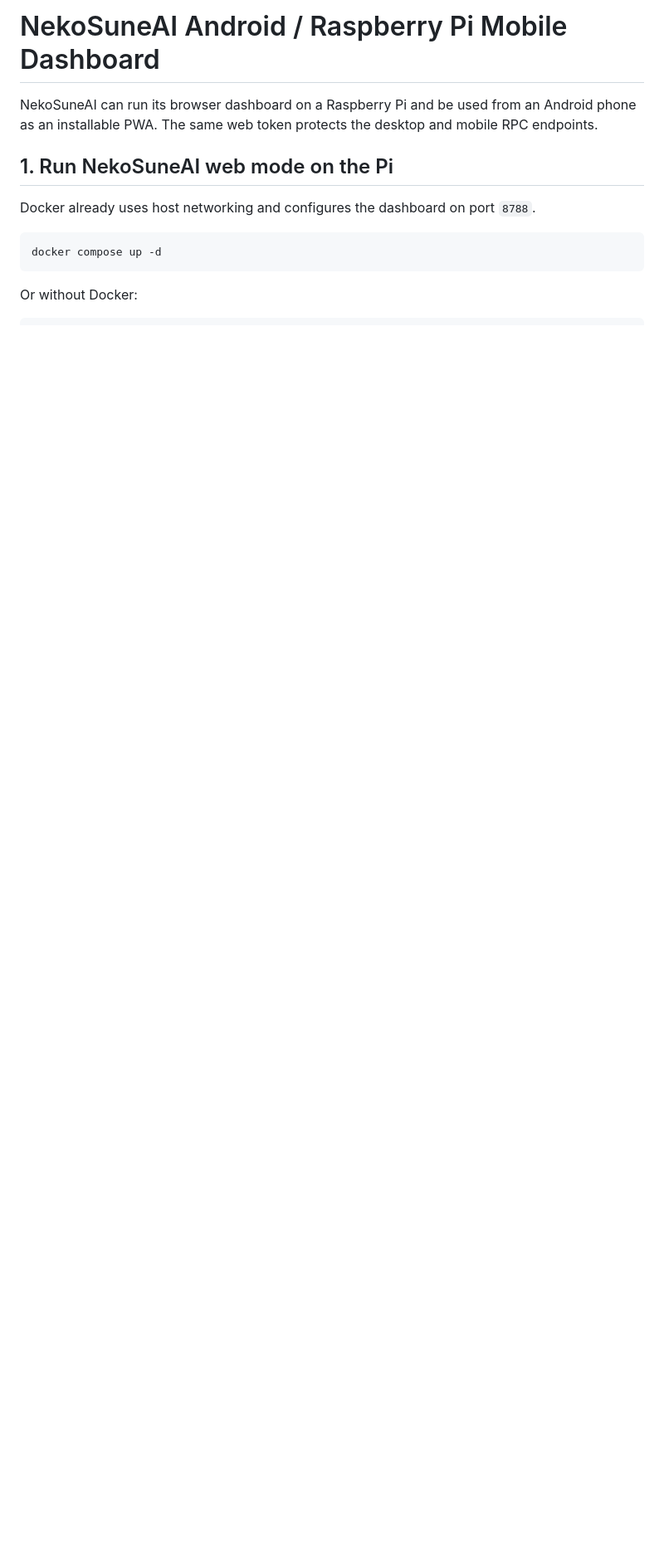
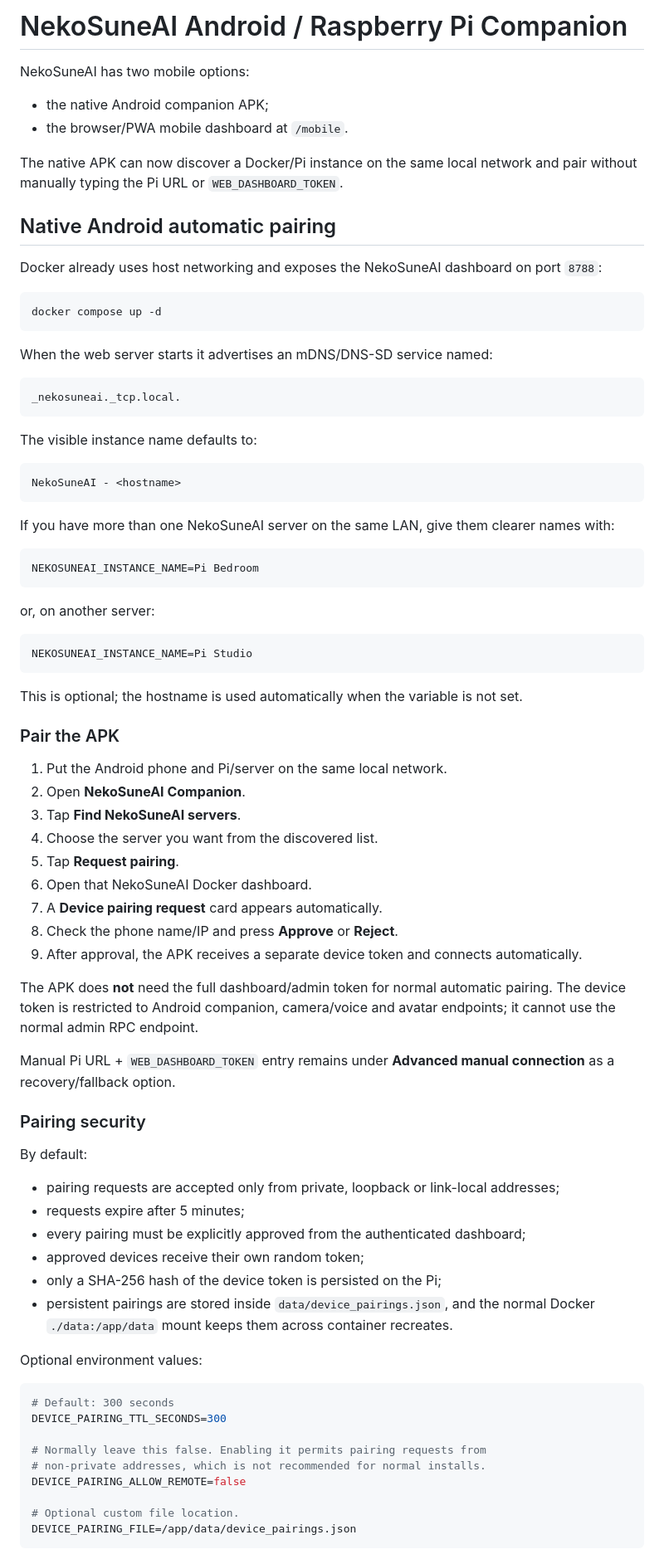
Before and after one commit to NekoSuneProjects/NekoSuneAI, a Markdown page: docs/ANDROID_MOBILE.md, the part around one of its changes. Shown at 83% size. Drawn GitHub-style; blank space fills up the shorter version.

Commit message:
Document automatic Android pairing

````diff
--- a/docs/ANDROID_MOBILE.md
+++ b/docs/ANDROID_MOBILE.md
@@ -1,13 +1,84 @@
-# NekoSuneAI Android / Raspberry Pi Mobile Dashboard
+# NekoSuneAI Android / Raspberry Pi Companion
 
-NekoSuneAI can run its browser dashboard on a Raspberry Pi and be used from an Android phone as an installable PWA. The same web token protects the desktop and mobile RPC endpoints.
+NekoSuneAI has two mobile options:
 
-## 1. Run NekoSuneAI web mode on the Pi
+- the native Android companion APK;
+- the browser/PWA mobile dashboard at `/mobile`.
 
-Docker already uses host networking and configures the dashboard on port `8788`.
+The native APK can now discover a Docker/Pi instance on the same local network and pair without manually typing the Pi URL or `WEB_DASHBOARD_TOKEN`.
+
+## Native Android automatic pairing
+
+Docker already uses host networking and exposes the NekoSuneAI dashboard on port `8788`:
 
 ```bash
 docker compose up -d
 ```
 
-Or without Docker:
+When the web server starts it advertises an mDNS/DNS-SD service named:
+
+```text
+_nekosuneai._tcp.local.
+```
+
+The visible instance name defaults to:
+
+```text
+NekoSuneAI - <hostname>
+```
+
+If you have more than one NekoSuneAI server on the same LAN, give them clearer names with:
+
+```env
+NEKOSUNEAI_INSTANCE_NAME=Pi Bedroom
+```
+
+or, on another server:
+
+```env
+NEKOSUNEAI_INSTANCE_NAME=Pi Studio
+```
+
+This is optional; the hostname is used automatically when the variable is not set.
+
+### Pair the APK
+
+1. Put the Android phone and Pi/server on the same local network.
+2. Open **NekoSuneAI Companion**.
+3. Tap **Find NekoSuneAI servers**.
+4. Choose the server you want from the discovered list.
+5. Tap **Request pairing**.
+6. Open that NekoSuneAI Docker dashboard.
+7. A **Device pairing request** card appears automatically.
+8. Check the phone name/IP and press **Approve** or **Reject**.
+9. After approval, the APK receives a separate device token and connects automatically.
+
+The APK does **not** need the full dashboard/admin token for normal automatic pairing. The device token is restricted to Android companion, camera/voice and avatar endpoints; it cannot use the normal admin RPC endpoint.
+
+Manual Pi URL + `WEB_DASHBOARD_TOKEN` entry remains under **Advanced manual connection** as a recovery/fallback option.
+
+### Pairing security
+
+By default:
+
+- pairing requests are accepted only from private, loopback or link-local addresses;
+- requests expire after 5 minutes;
+- every pairing must be explicitly approved from the authenticated dashboard;
+- approved devices receive their own random token;
+- only a SHA-256 hash of the device token is persisted on the Pi;
+- persistent pairings are stored inside `data/device_pairings.json`, and the normal Docker `./data:/app/data` mount keeps them across container recreates.
+
+Optional environment values:
+
+```env
+# Default: 300 seconds
+DEVICE_PAIRING_TTL_SECONDS=300
+
+# Normally leave this false. Enabling it permits pairing requests from
+# non-private addresses, which is not recommended for normal installs.
+DEVICE_PAIRING_ALLOW_REMOTE=false
+
+# Optional custom file location.
+DEVICE_PAIRING_FILE=/app/data/device_pairings.json
+```
+
````
Also changed, not shown: other parts of docs/ANDROID_MOBILE.md (+41 -35 lines).
